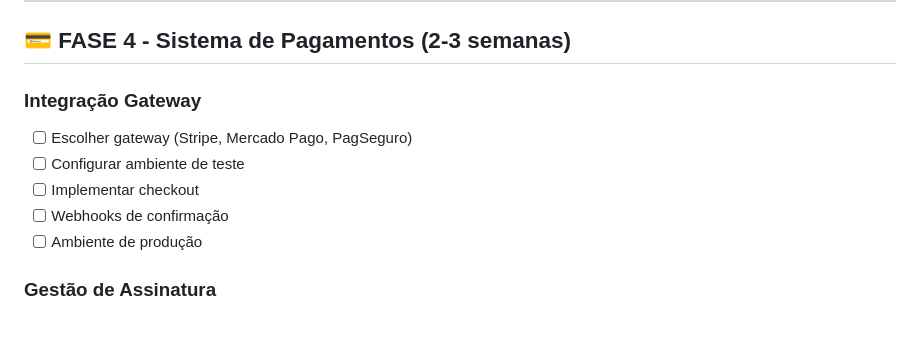
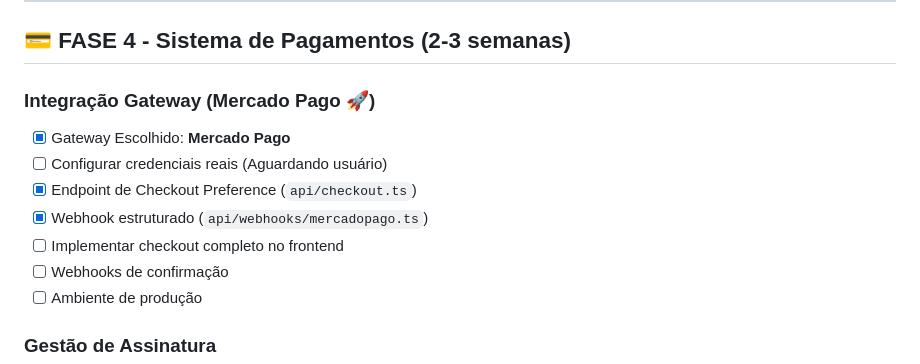
Before and after one commit to SoftHam-704/clube-gourmet, a Markdown page: ROADMAP_COMPLETO.md, the part around the change. Drawn GitHub-style; blank space fills up the shorter version.

```diff
--- a/ROADMAP_COMPLETO.md
+++ b/ROADMAP_COMPLETO.md
@@ -88,10 +88,12 @@
 
 ## 💳 FASE 4 - Sistema de Pagamentos (2-3 semanas)
 
-### Integração Gateway
-- [ ] Escolher gateway (Stripe, Mercado Pago, PagSeguro)
-- [ ] Configurar ambiente de teste
-- [ ] Implementar checkout
+### Integração Gateway (Mercado Pago 🚀)
+- [x] Gateway Escolhido: **Mercado Pago**
+- [ ] Configurar credenciais reais (Aguardando usuário)
+- [x] Endpoint de Checkout Preference (`api/checkout.ts`)
+- [x] Webhook estruturado (`api/webhooks/mercadopago.ts`)
+- [ ] Implementar checkout completo no frontend
 - [ ] Webhooks de confirmação
 - [ ] Ambiente de produção
 
```
Also changed, not shown: PROGRESSO.md (+9 -5 lines).
